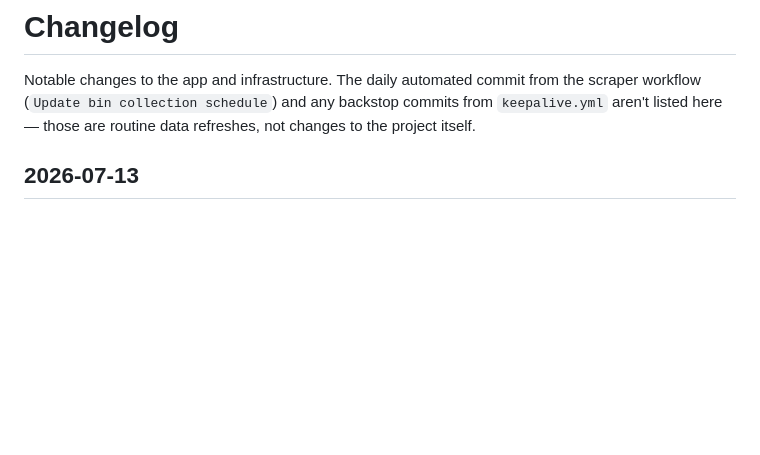
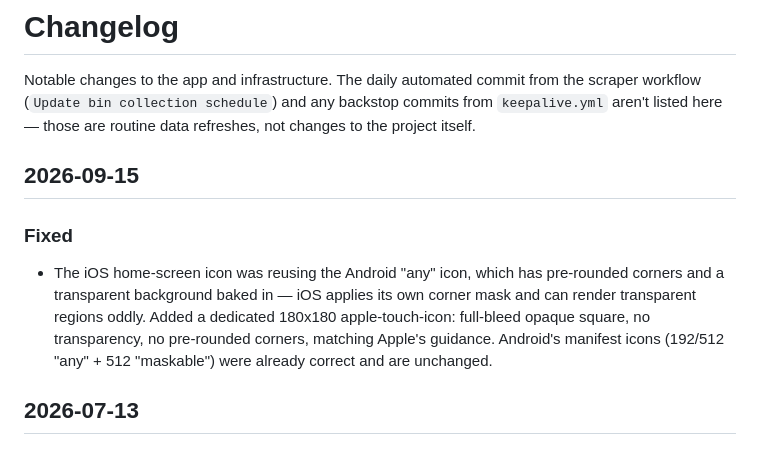
Before and after one commit to j0ne5ey/bin-collection, a Markdown page: CHANGELOG.md, the part around the change. GitHub-like rendering; blank space fills up the shorter version.

Commit message:
Note the dedicated apple-touch-icon in changelog
Co-Authored-By: Claude Sonnet 5 <noreply@anthropic.com>

```diff
--- a/CHANGELOG.md
+++ b/CHANGELOG.md
@@ -4,6 +4,17 @@ Notable changes to the app and infrastructure. The daily automated commit from
 the scraper workflow (`Update bin collection schedule`) and any backstop
 commits from `keepalive.yml` aren't listed here — those are routine data
 refreshes, not changes to the project itself.
+
+## 2026-09-15
+
+### Fixed
+- The iOS home-screen icon was reusing the Android "any" icon, which has
+  pre-rounded corners and a transparent background baked in — iOS applies
+  its own corner mask and can render transparent regions oddly. Added a
+  dedicated 180x180 apple-touch-icon: full-bleed opaque square, no
+  transparency, no pre-rounded corners, matching Apple's guidance.
+  Android's manifest icons (192/512 "any" + 512 "maskable") were already
+  correct and are unchanged.
 
 ## 2026-07-13
 
```
